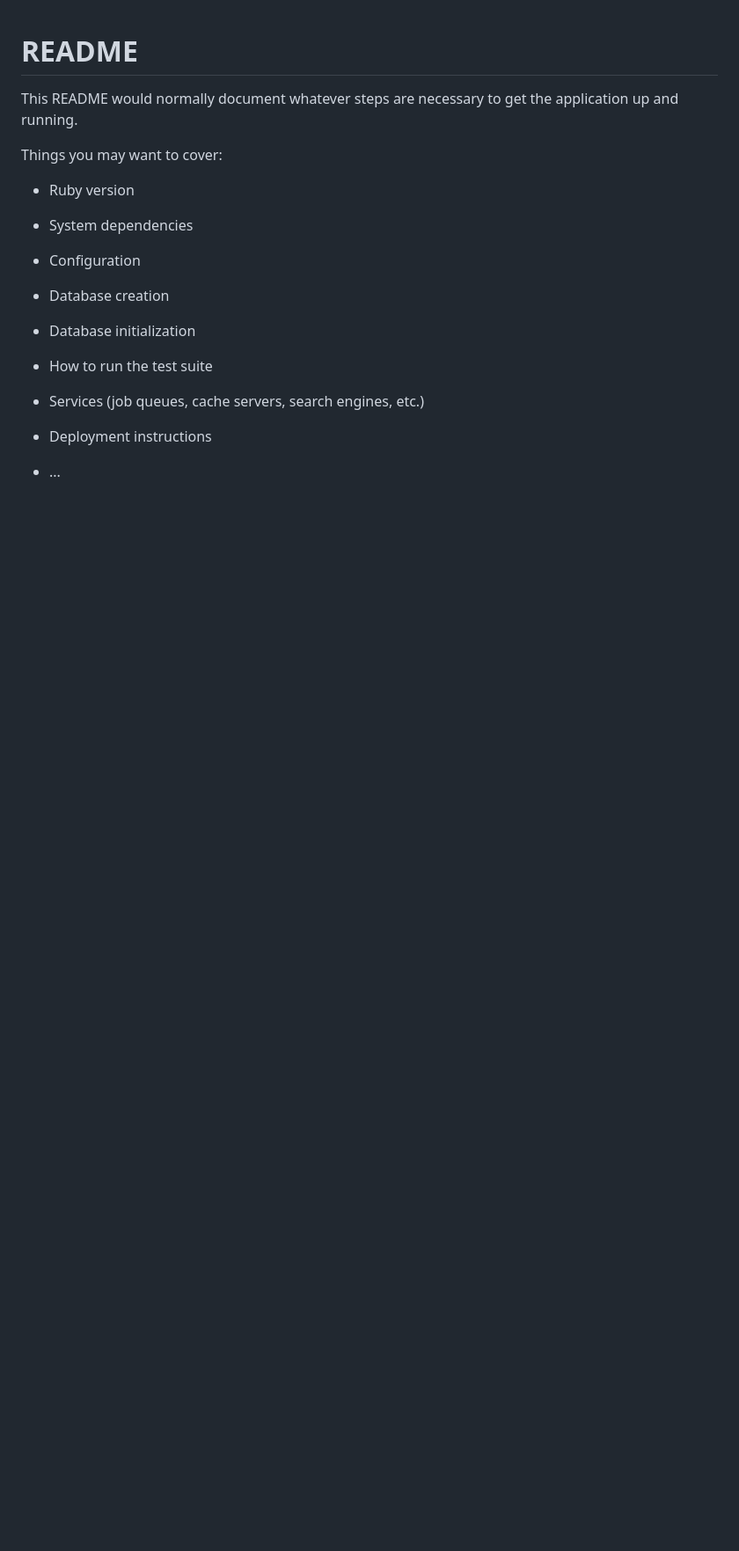
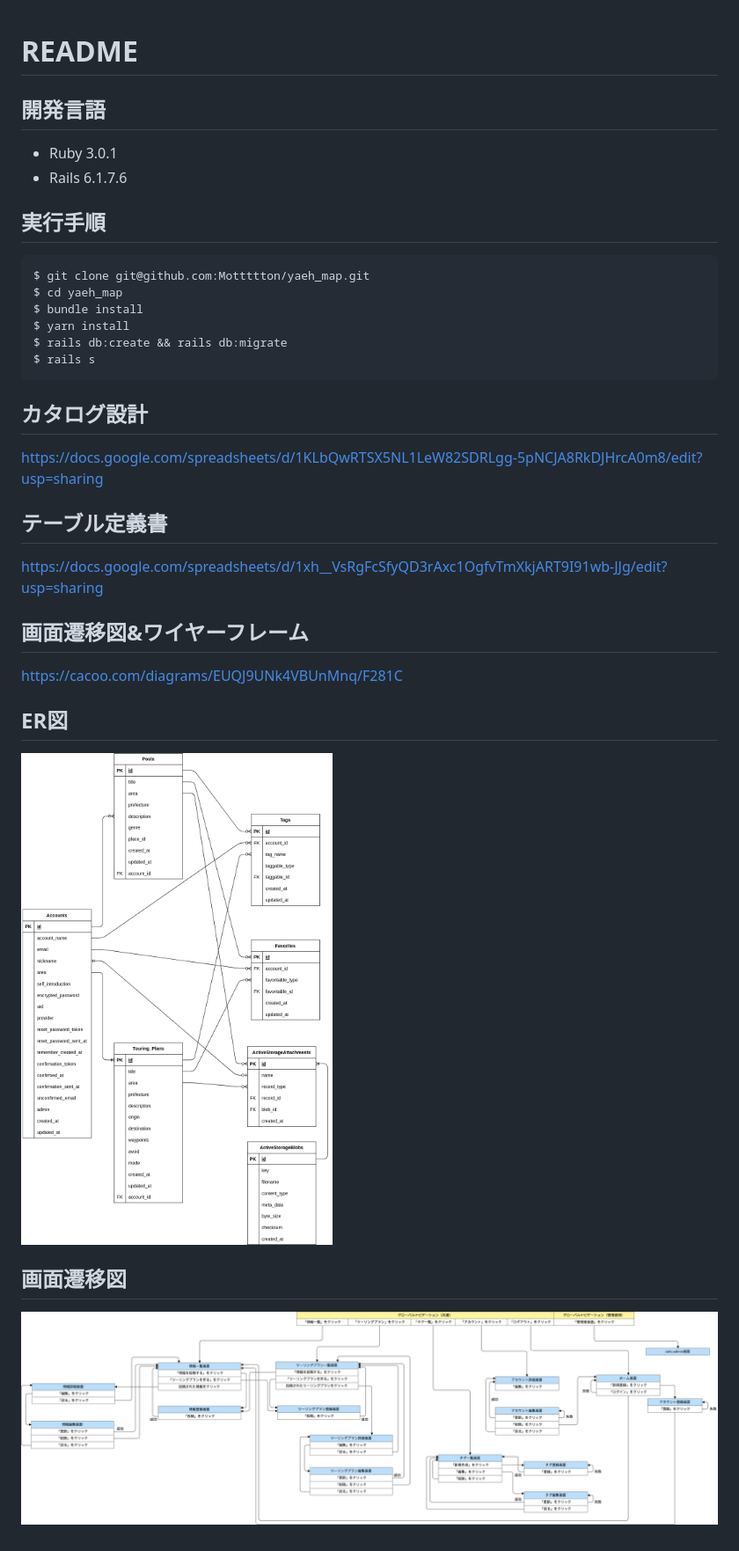
Before and after one commit to Mottttton/yaeh_map, a Markdown page: README.md, the part around the change. Shown: that part at 88% size. GitHub-like rendering; pictures changed too: img/readme/er.png (added), img/readme/screen_transition.png (added); blank space fills up the shorter version.

Commit message:
modify: README作成

```diff
--- a/README.md
+++ b/README.md
@@ -1,24 +1,23 @@
 # README
-
-This README would normally document whatever steps are necessary to get the
-application up and running.
-
-Things you may want to cover:
-
-* Ruby version
-
-* System dependencies
-
-* Configuration
-
-* Database creation
-
-* Database initialization
-
-* How to run the test suite
-
-* Services (job queues, cache servers, search engines, etc.)
-
-* Deployment instructions
-
-* ...
+## 開発言語
+- Ruby 3.0.1
+- Rails 6.1.7.6
+## 実行手順
+~~~
+$ git clone git@github.com:Mottttton/yaeh_map.git
+$ cd yaeh_map
+$ bundle install
+$ yarn install
+$ rails db:create && rails db:migrate
+$ rails s
+~~~
+## カタログ設計
+https://docs.google.com/spreadsheets/d/1KLbQwRTSX5NL1LeW82SDRLgg-5pNCJA8RkDJHrcA0m8/edit?usp=sharing
+## テーブル定義書
+https://docs.google.com/spreadsheets/d/1xh__VsRgFcSfyQD3rAxc1OgfvTmXkjART9I91wb-JJg/edit?usp=sharing
+## 画面遷移図&ワイヤーフレーム
+https://cacoo.com/diagrams/EUQJ9UNk4VBUnMnq/F281C
+## ER図
+![ER図](/img/readme/er.png)
+## 画面遷移図
+![画面遷移図](/img/readme/screen_transition.png)
```
